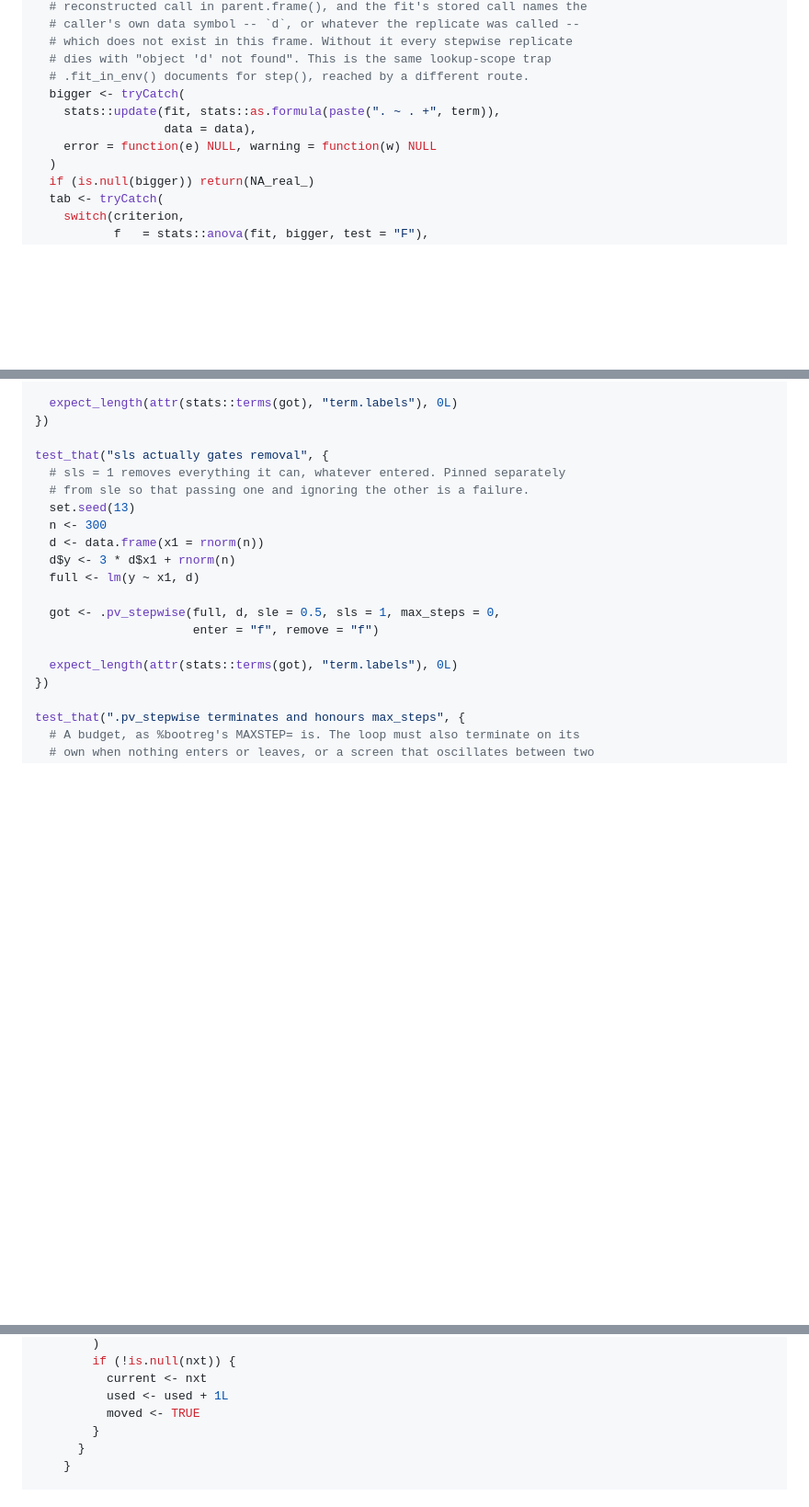
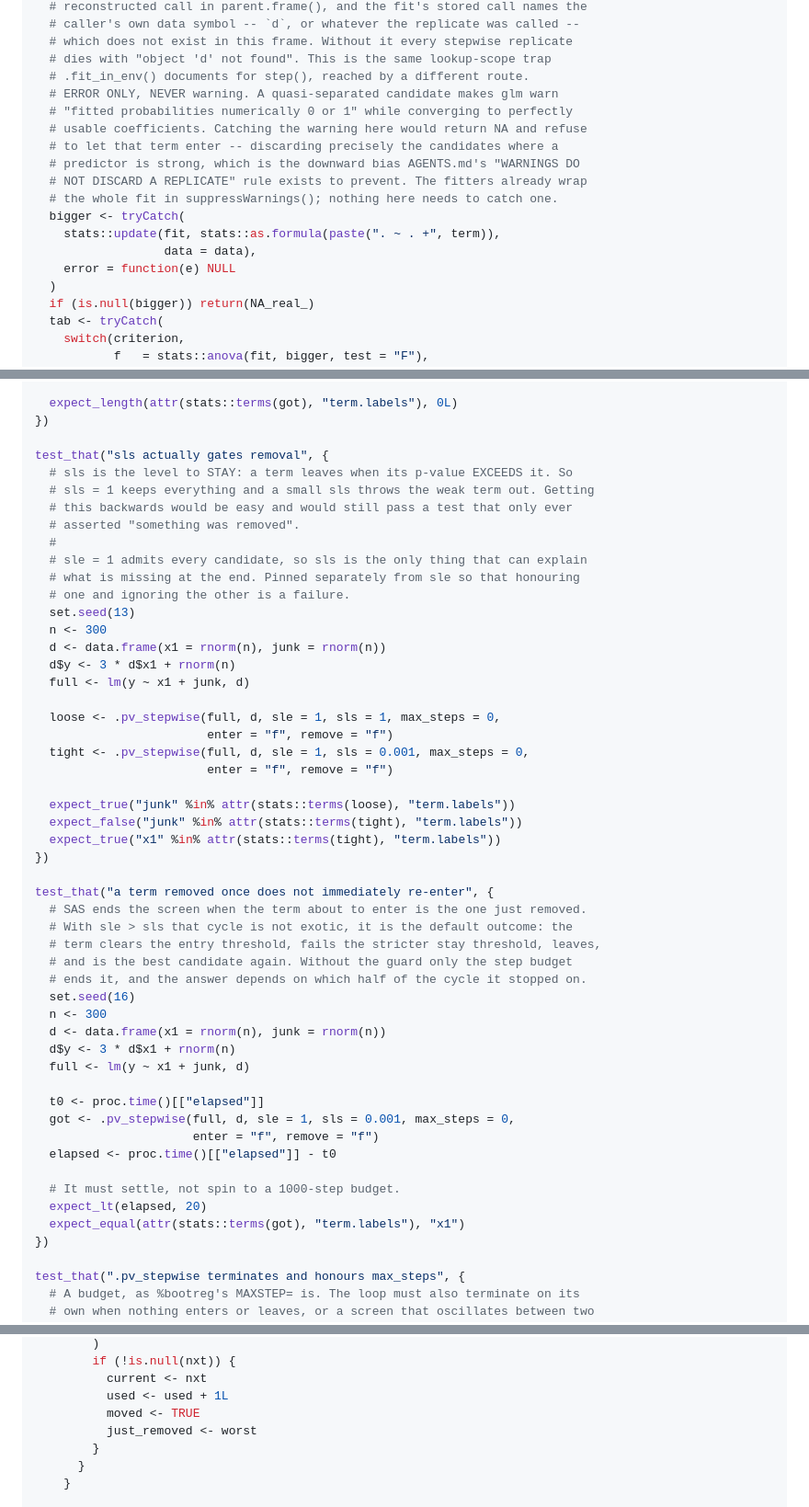
Before and after one commit to ehrlinger/hvtiRbootstrap, a Markdown page: docs/plans/2026-09-03-pvalue-stepwise.md, 3 parts joined by grey strips. Shown at 92% size. GitHub-like rendering; blank space fills up the shorter version.

Commit message:
docs: never catch a warning, and stop the enter/remove cycle
Both from Copilot's review of this plan, and both real.

.pv_enter_p() caught warnings as well as errors, so a quasi-separated
candidate that converged to usable coefficients returned NA and could
never enter. That is the downward bias the AGENTS.md rule about warnings
not discarding a replicate was written to prevent, relocated from the
fitter into the entry test the driver calls at every step. The Task 1
reviewer found it independently. Errors only now.

The sls test had the semantics backwards. sls is the level to STAY, so a
term leaves when its p-value EXCEEDS it: sls = 1 keeps everything rather
than removing it, and the test as written would have failed against a
correct implementation. Rewritten to assert both directions, with sle = 1
so that sls is the only thing that can explain what is missing.

Fixing that exposed a missing cycle guard. With sle > sls a term enters on
its entry threshold, fails the stricter stay threshold, leaves, and is
immediately the best candidate again -- not exotic, the default outcome.
SAS ends the screen when the term about to enter is the one just removed.
The driver now does too, with a test that it settles rather than spinning
to the step budget.

Co-Authored-By: Claude Opus 5 <noreply@anthropic.com>

```diff
--- a/docs/plans/2026-09-03-pvalue-stepwise.md
+++ b/docs/plans/2026-09-03-pvalue-stepwise.md
@@ -216,10 +216,17 @@ Create `R/stepwise.R`:
   # which does not exist in this frame. Without it every stepwise replicate
   # dies with "object 'd' not found". This is the same lookup-scope trap
   # .fit_in_env() documents for step(), reached by a different route.
+  # ERROR ONLY, NEVER warning. A quasi-separated candidate makes glm warn
+  # "fitted probabilities numerically 0 or 1" while converging to perfectly
+  # usable coefficients. Catching the warning here would return NA and refuse
+  # to let that term enter -- discarding precisely the candidates where a
+  # predictor is strong, which is the downward bias AGENTS.md's "WARNINGS DO
+  # NOT DISCARD A REPLICATE" rule exists to prevent. The fitters already wrap
+  # the whole fit in suppressWarnings(); nothing here needs to catch one.
   bigger <- tryCatch(
     stats::update(fit, stats::as.formula(paste(". ~ . +", term)),
                   data = data),
-    error = function(e) NULL, warning = function(w) NULL
+    error = function(e) NULL
   )
   if (is.null(bigger)) return(NA_real_)
   tab <- tryCatch(
@@ -352,18 +359,50 @@ test_that("sle actually gates entry", {
 })
 
 test_that("sls actually gates removal", {
-  # sls = 1 removes everything it can, whatever entered. Pinned separately
-  # from sle so that passing one and ignoring the other is a failure.
+  # sls is the level to STAY: a term leaves when its p-value EXCEEDS it. So
+  # sls = 1 keeps everything and a small sls throws the weak term out. Getting
+  # this backwards would be easy and would still pass a test that only ever
+  # asserted "something was removed".
+  #
+  # sle = 1 admits every candidate, so sls is the only thing that can explain
+  # what is missing at the end. Pinned separately from sle so that honouring
+  # one and ignoring the other is a failure.
   set.seed(13)
   n <- 300
-  d <- data.frame(x1 = rnorm(n))
+  d <- data.frame(x1 = rnorm(n), junk = rnorm(n))
   d$y <- 3 * d$x1 + rnorm(n)
-  full <- lm(y ~ x1, d)
+  full <- lm(y ~ x1 + junk, d)
 
-  got <- .pv_stepwise(full, d, sle = 0.5, sls = 1, max_steps = 0,
+  loose <- .pv_stepwise(full, d, sle = 1, sls = 1, max_steps = 0,
+                        enter = "f", remove = "f")
+  tight <- .pv_stepwise(full, d, sle = 1, sls = 0.001, max_steps = 0,
+                        enter = "f", remove = "f")
+
+  expect_true("junk" %in% attr(stats::terms(loose), "term.labels"))
+  expect_false("junk" %in% attr(stats::terms(tight), "term.labels"))
+  expect_true("x1" %in% attr(stats::terms(tight), "term.labels"))
+})
+
+test_that("a term removed once does not immediately re-enter", {
+  # SAS ends the screen when the term about to enter is the one just removed.
+  # With sle > sls that cycle is not exotic, it is the default outcome: the
+  # term clears the entry threshold, fails the stricter stay threshold, leaves,
+  # and is the best candidate again. Without the guard only the step budget
+  # ends it, and the answer depends on which half of the cycle it stopped on.
+  set.seed(16)
+  n <- 300
+  d <- data.frame(x1 = rnorm(n), junk = rnorm(n))
+  d$y <- 3 * d$x1 + rnorm(n)
+  full <- lm(y ~ x1 + junk, d)
+
+  t0 <- proc.time()[["elapsed"]]
+  got <- .pv_stepwise(full, d, sle = 1, sls = 0.001, max_steps = 0,
                       enter = "f", remove = "f")
+  elapsed <- proc.time()[["elapsed"]] - t0
 
-  expect_length(attr(stats::terms(got), "term.labels"), 0L)
+  # It must settle, not spin to a 1000-step budget.
+  expect_lt(elapsed, 20)
+  expect_equal(attr(stats::terms(got), "term.labels"), "x1")
 })
 
 test_that(".pv_stepwise terminates and honours max_steps", {
@@ -488,6 +536,7 @@ Append to `R/stepwise.R`:
           current <- nxt
           used <- used + 1L
           moved <- TRUE
+          just_removed <- worst
         }
       }
     }
```
Also changed, not shown: other parts of docs/plans/2026-09-03-pvalue-stepwise.md (+9 -0 lines).
